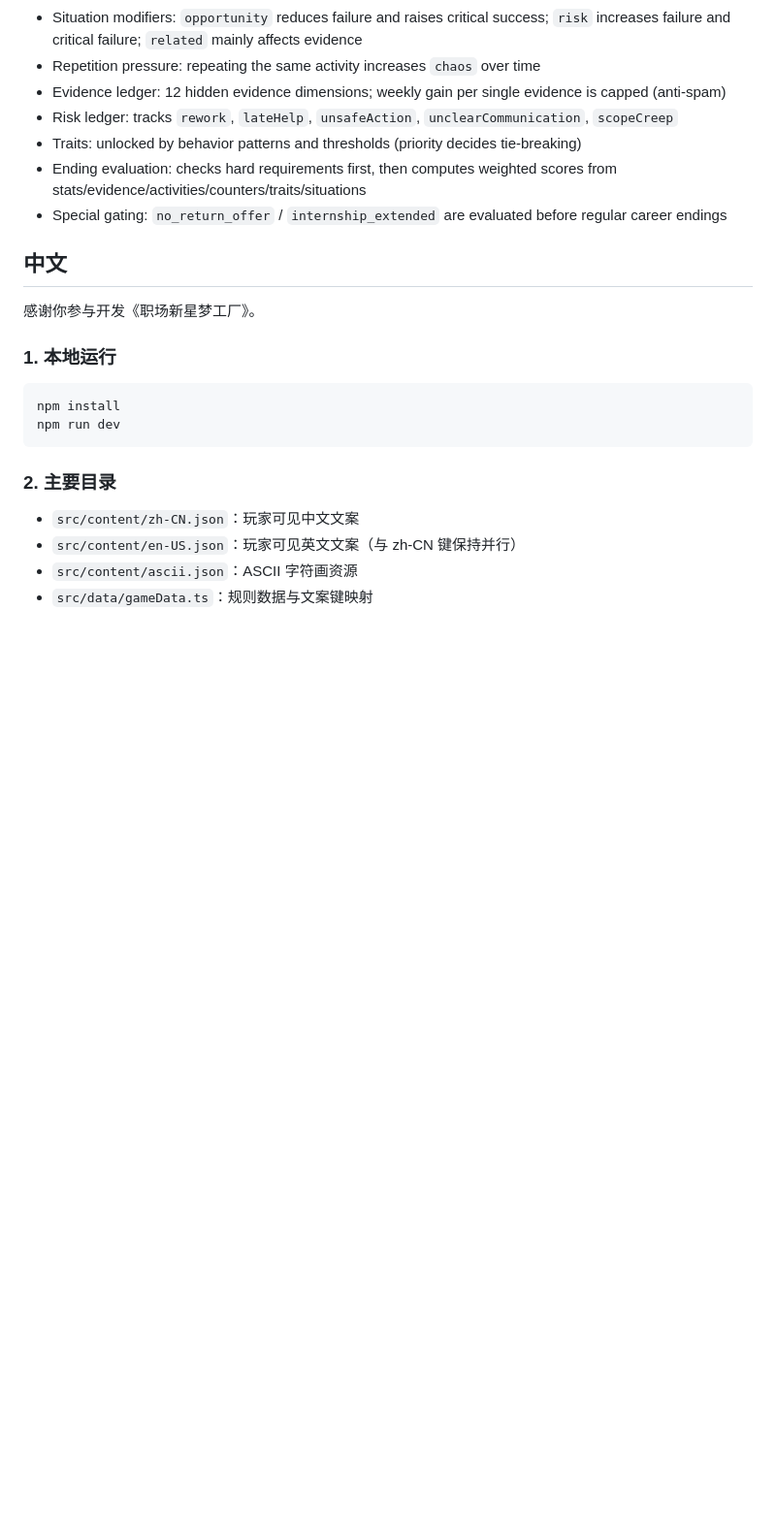
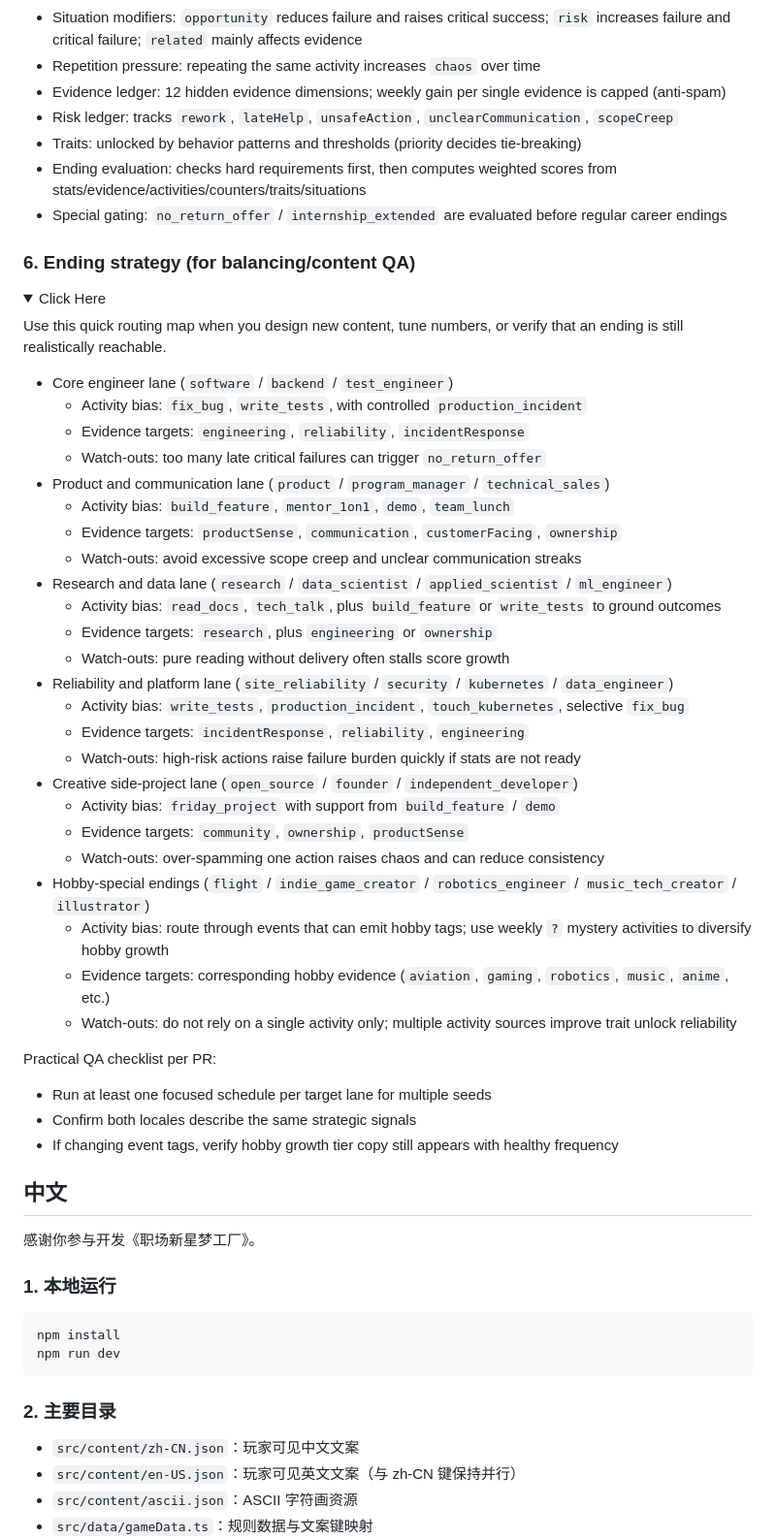
Before and after one commit to Sayaka-4987/Rising-Star-Maker, a Markdown page: CONTRIBUTING.md, the part around one of its changes. Shown at 97% size. Rendered like a GitHub page; folded sections open; blank space fills up the shorter version.

Commit message:
update ending strategy

```diff
--- a/CONTRIBUTING.md
+++ b/CONTRIBUTING.md
@@ -57,6 +57,46 @@ Please include:
 - Ending evaluation: checks hard requirements first, then computes weighted scores from stats/evidence/activities/counters/traits/situations
 - Special gating: `no_return_offer` / `internship_extended` are evaluated before regular career endings
 
+### 6. Ending strategy (for balancing/content QA)
+
+<details>
+<summary>Click Here</summary>
+
+Use this quick routing map when you design new content, tune numbers, or verify that an ending is still realistically reachable.
+
+- Core engineer lane (`software` / `backend` / `test_engineer`)
+	- Activity bias: `fix_bug`, `write_tests`, with controlled `production_incident`
+	- Evidence targets: `engineering`, `reliability`, `incidentResponse`
+	- Watch-outs: too many late critical failures can trigger `no_return_offer`
+- Product and communication lane (`product` / `program_manager` / `technical_sales`)
+	- Activity bias: `build_feature`, `mentor_1on1`, `demo`, `team_lunch`
+	- Evidence targets: `productSense`, `communication`, `customerFacing`, `ownership`
+	- Watch-outs: avoid excessive scope creep and unclear communication streaks
+- Research and data lane (`research` / `data_scientist` / `applied_scientist` / `ml_engineer`)
+	- Activity bias: `read_docs`, `tech_talk`, plus `build_feature` or `write_tests` to ground outcomes
+	- Evidence targets: `research`, plus `engineering` or `ownership`
+	- Watch-outs: pure reading without delivery often stalls score growth
+- Reliability and platform lane (`site_reliability` / `security` / `kubernetes` / `data_engineer`)
+	- Activity bias: `write_tests`, `production_incident`, `touch_kubernetes`, selective `fix_bug`
+	- Evidence targets: `incidentResponse`, `reliability`, `engineering`
+	- Watch-outs: high-risk actions raise failure burden quickly if stats are not ready
+- Creative side-project lane (`open_source` / `founder` / `independent_developer`)
+	- Activity bias: `friday_project` with support from `build_feature` / `demo`
+	- Evidence targets: `community`, `ownership`, `productSense`
+	- Watch-outs: over-spamming one action raises chaos and can reduce consistency
+- Hobby-special endings (`flight` / `indie_game_creator` / `robotics_engineer` / `music_tech_creator` / `illustrator`)
+	- Activity bias: route through events that can emit hobby tags; use weekly `?` mystery activities to diversify hobby growth
+	- Evidence targets: corresponding hobby evidence (`aviation`, `gaming`, `robotics`, `music`, `anime`, etc.)
+	- Watch-outs: do not rely on a single activity only; multiple activity sources improve trait unlock reliability
+
+Practical QA checklist per PR:
+
+- Run at least one focused schedule per target lane for multiple seeds
+- Confirm both locales describe the same strategic signals
+- If changing event tags, verify hobby growth tier copy still appears with healthy frequency
+
+</details>
+
 ## 中文
 
 感谢你参与开发《职场新星梦工厂》。
```
Also changed, not shown: other parts of CONTRIBUTING.md (+40 -0 lines).
